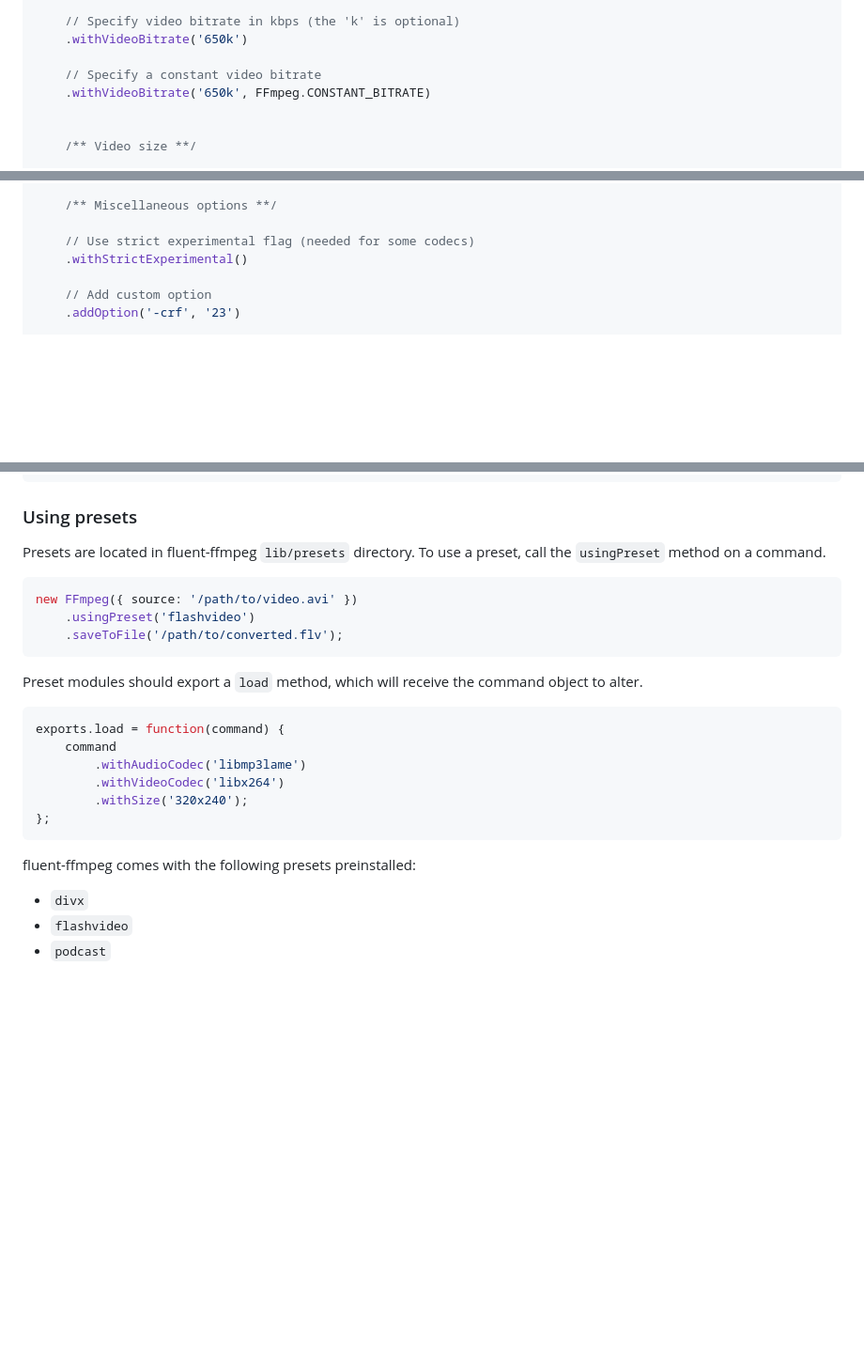
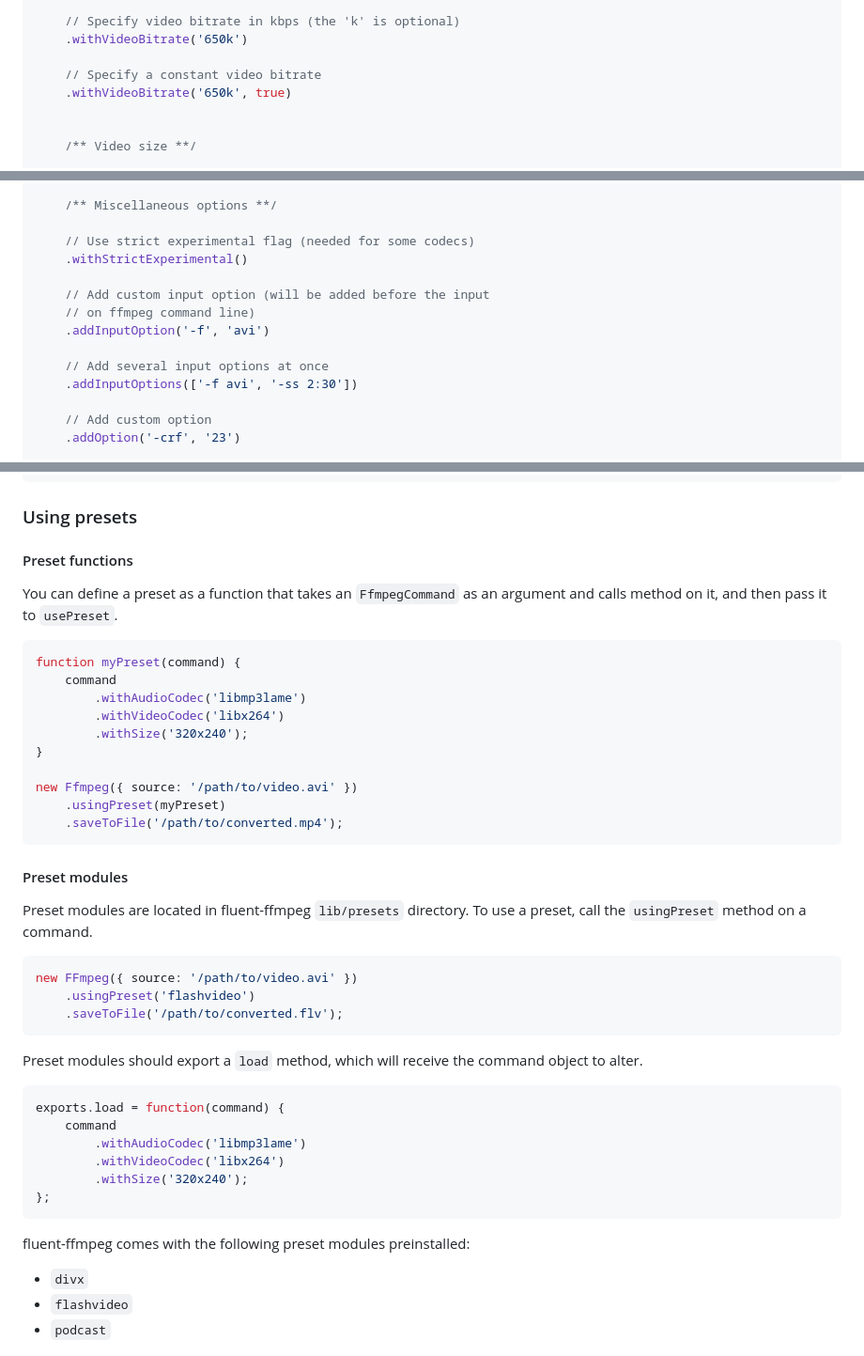
Before and after one commit to JordanePittman/editor, a Markdown page: README.md, 3 parts joined by grey strips. Shown at 94% size. Rendered like a GitHub page; blank space fills up the shorter version.

Commit message:
Document small API changes

````diff
--- a/README.md
+++ b/README.md
@@ -117,7 +117,7 @@ new FFmpeg({ source: '/path/to/video.avi' })
     .withVideoBitrate('650k')
 
     // Specify a constant video bitrate
-    .withVideoBitrate('650k', FFmpeg.CONSTANT_BITRATE)
+    .withVideoBitrate('650k', true)
 
 
     /** Video size **/
@@ -201,6 +201,13 @@ new FFmpeg({ source: '/path/to/video.avi' })
 
     // Use strict experimental flag (needed for some codecs)
     .withStrictExperimental()
+
+    // Add custom input option (will be added before the input
+    // on ffmpeg command line)
+    .addInputOption('-f', 'avi')
+
+    // Add several input options at once
+    .addInputOptions(['-f avi', '-ss 2:30'])
 
     // Add custom option
     .addOption('-crf', '23')
@@ -314,7 +321,26 @@ new FFmpeg({ source: '/path/to/video.avi' })
 
 ### Using presets
 
-Presets are located in fluent-ffmpeg `lib/presets` directory.  To use a preset, call the `usingPreset` method on a command.
+#### Preset functions
+
+You can define a preset as a function that takes an `FfmpegCommand` as an argument and calls method on it, and then pass it to `usePreset`.
+
+```js
+function myPreset(command) {
+    command
+        .withAudioCodec('libmp3lame')
+        .withVideoCodec('libx264')
+        .withSize('320x240');
+}
+
+new Ffmpeg({ source: '/path/to/video.avi' })
+    .usingPreset(myPreset)
+    .saveToFile('/path/to/converted.mp4');
+```
+
+#### Preset modules
+
+Preset modules are located in fluent-ffmpeg `lib/presets` directory.  To use a preset, call the `usingPreset` method on a command.
 
 ```js
 new FFmpeg({ source: '/path/to/video.avi' })
@@ -333,7 +359,7 @@ exports.load = function(command) {
 };
 ```
 
-fluent-ffmpeg comes with the following presets preinstalled:
+fluent-ffmpeg comes with the following preset modules preinstalled:
 * `divx`
 * `flashvideo`
 * `podcast`
````
